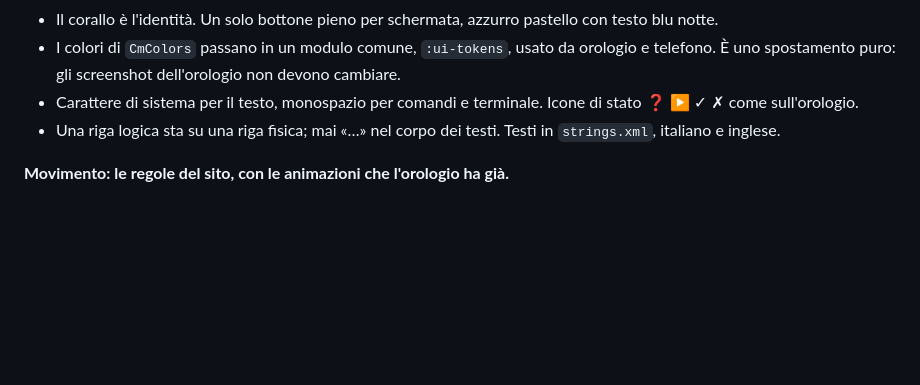
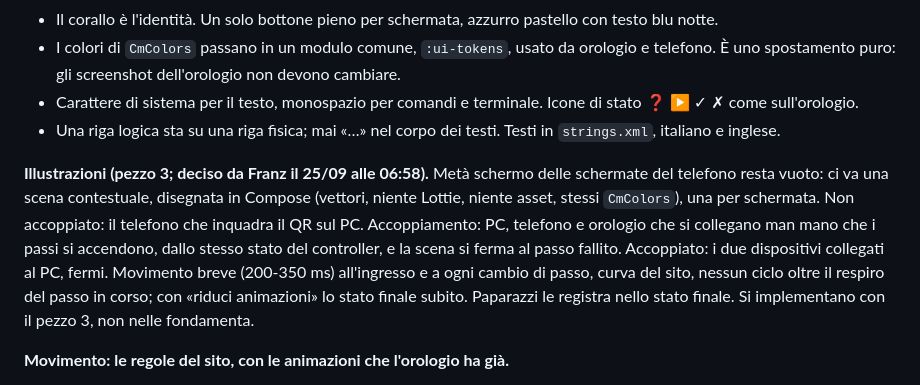
Before and after one commit to frsorrentino/claude-master-watch, a Markdown page: docs/plans/2026-09-24-app-telefono-fondamenta-design.md, the part around the change. GitHub-like rendering; blank space fills up the shorter version.

Commit message:
docs(design): contextual illustrations for the phone screens, planned with piece 3

```diff
--- a/docs/plans/2026-09-24-app-telefono-fondamenta-design.md
+++ b/docs/plans/2026-09-24-app-telefono-fondamenta-design.md
@@ -63,6 +63,14 @@ sul polso di Franz finché non lo decide lui.
   puro: gli screenshot dell'orologio non devono cambiare.
 - Carattere di sistema per il testo, monospazio per comandi e terminale. Icone di stato ❓ ▶ ✓ ✗ come sull'orologio.
 - Una riga logica sta su una riga fisica; mai «…» nel corpo dei testi. Testi in `strings.xml`, italiano e inglese.
+
+**Illustrazioni (pezzo 3; deciso da Franz il 25/09 alle 06:58).** Metà schermo delle schermate del telefono resta vuoto:
+ci va una scena contestuale, disegnata in Compose (vettori, niente Lottie, niente asset, stessi `CmColors`), una per
+schermata. Non accoppiato: il telefono che inquadra il QR sul PC. Accoppiamento: PC, telefono e orologio che si collegano
+man mano che i passi si accendono, dallo stesso stato del controller, e la scena si ferma al passo fallito. Accoppiato: i
+due dispositivi collegati al PC, fermi. Movimento breve (200-350 ms) all'ingresso e a ogni cambio di passo, curva del
+sito, nessun ciclo oltre il respiro del passo in corso; con «riduci animazioni» lo stato finale subito. Paparazzi le
+registra nello stato finale. Si implementano con il pezzo 3, non nelle fondamenta.
 
 **Movimento: le regole del sito, con le animazioni che l'orologio ha già.**
 
```
